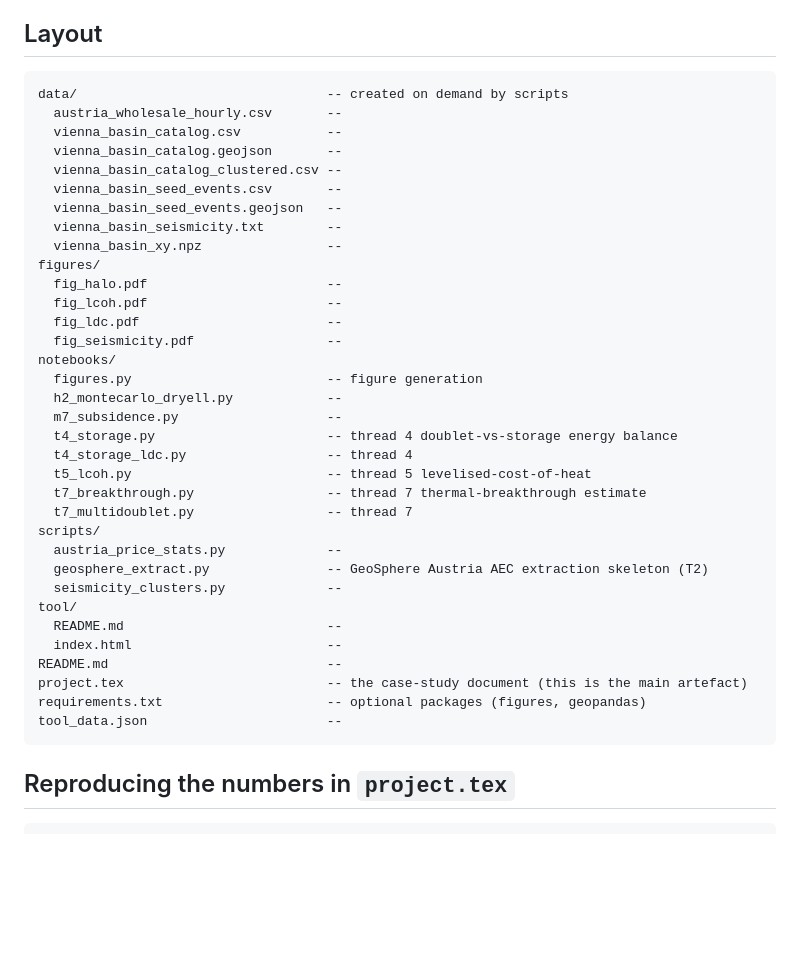
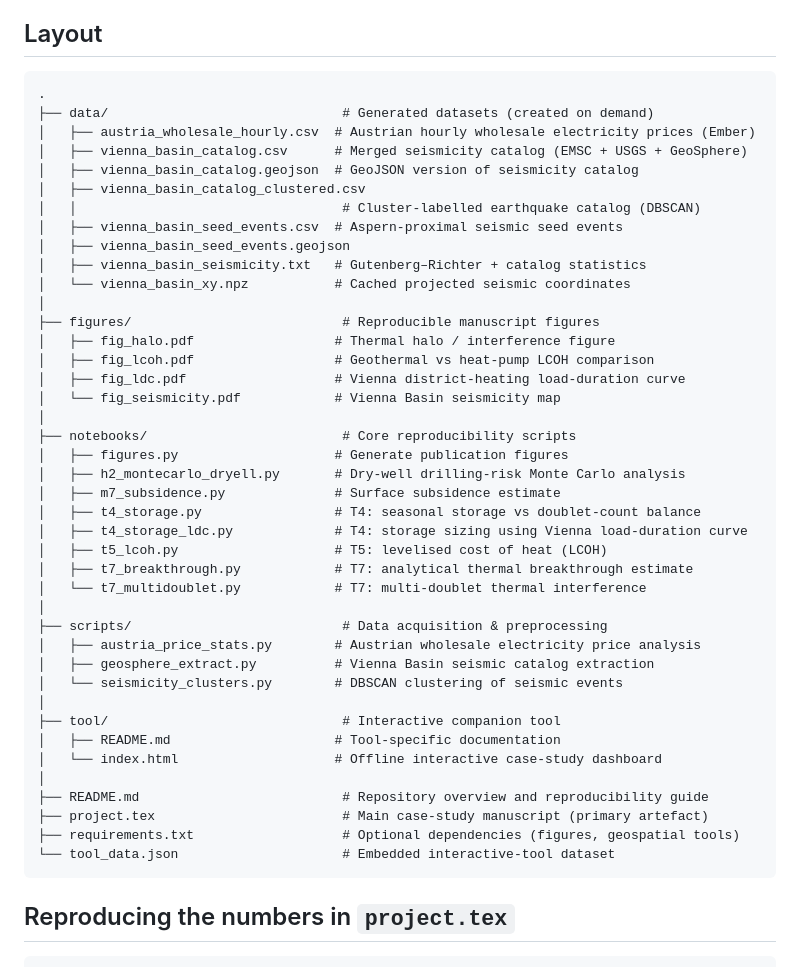
Before and after one commit to nairods/vienna-basin-geothermal-case-study, a Markdown page: README.md, the part around the change. Rendered like a GitHub page; blank space fills up the shorter version.

````diff
--- a/README.md
+++ b/README.md
@@ -7,40 +7,47 @@ no third-party packages are required for the analytical models.
 ## Layout
 
 ```
-data/                                -- created on demand by scripts
-  austria_wholesale_hourly.csv       --
-  vienna_basin_catalog.csv           --
-  vienna_basin_catalog.geojson       --
-  vienna_basin_catalog_clustered.csv --
-  vienna_basin_seed_events.csv       --
-  vienna_basin_seed_events.geojson   --
-  vienna_basin_seismicity.txt        --
-  vienna_basin_xy.npz                --
-figures/
-  fig_halo.pdf                       --
-  fig_lcoh.pdf                       --
-  fig_ldc.pdf                        --
-  fig_seismicity.pdf                 --
-notebooks/
-  figures.py                         -- figure generation
-  h2_montecarlo_dryell.py            --
-  m7_subsidence.py                   --
-  t4_storage.py                      -- thread 4 doublet-vs-storage energy balance
-  t4_storage_ldc.py                  -- thread 4
-  t5_lcoh.py                         -- thread 5 levelised-cost-of-heat
-  t7_breakthrough.py                 -- thread 7 thermal-breakthrough estimate
-  t7_multidoublet.py                 -- thread 7
-scripts/
-  austria_price_stats.py             --
-  geosphere_extract.py               -- GeoSphere Austria AEC extraction skeleton (T2)
-  seismicity_clusters.py             --
-tool/
-  README.md                          --
-  index.html                         --
-README.md                            --
-project.tex                          -- the case-study document (this is the main artefact)
-requirements.txt                     -- optional packages (figures, geopandas)
-tool_data.json                       --
+.
+├── data/                              # Generated datasets (created on demand)
+│   ├── austria_wholesale_hourly.csv  # Austrian hourly wholesale electricity prices (Ember)
+│   ├── vienna_basin_catalog.csv      # Merged seismicity catalog (EMSC + USGS + GeoSphere)
+│   ├── vienna_basin_catalog.geojson  # GeoJSON version of seismicity catalog
+│   ├── vienna_basin_catalog_clustered.csv
+│   │                                  # Cluster-labelled earthquake catalog (DBSCAN)
+│   ├── vienna_basin_seed_events.csv  # Aspern-proximal seismic seed events
+│   ├── vienna_basin_seed_events.geojson
+│   ├── vienna_basin_seismicity.txt   # Gutenberg–Richter + catalog statistics
+│   └── vienna_basin_xy.npz           # Cached projected seismic coordinates
+│
+├── figures/                           # Reproducible manuscript figures
+│   ├── fig_halo.pdf                  # Thermal halo / interference figure
+│   ├── fig_lcoh.pdf                  # Geothermal vs heat-pump LCOH comparison
+│   ├── fig_ldc.pdf                   # Vienna district-heating load-duration curve
+│   └── fig_seismicity.pdf            # Vienna Basin seismicity map
+│
+├── notebooks/                         # Core reproducibility scripts
+│   ├── figures.py                    # Generate publication figures
+│   ├── h2_montecarlo_dryell.py       # Dry-well drilling-risk Monte Carlo analysis
+│   ├── m7_subsidence.py              # Surface subsidence estimate
+│   ├── t4_storage.py                 # T4: seasonal storage vs doublet-count balance
+│   ├── t4_storage_ldc.py             # T4: storage sizing using Vienna load-duration curve
+│   ├── t5_lcoh.py                    # T5: levelised cost of heat (LCOH)
+│   ├── t7_breakthrough.py            # T7: analytical thermal breakthrough estimate
+│   └── t7_multidoublet.py            # T7: multi-doublet thermal interference
+│
+├── scripts/                           # Data acquisition & preprocessing
+│   ├── austria_price_stats.py        # Austrian wholesale electricity price analysis
+│   ├── geosphere_extract.py          # Vienna Basin seismic catalog extraction
+│   └── seismicity_clusters.py        # DBSCAN clustering of seismic events
+│
+├── tool/                              # Interactive companion tool
+│   ├── README.md                     # Tool-specific documentation
+│   └── index.html                    # Offline interactive case-study dashboard
+│
+├── README.md                          # Repository overview and reproducibility guide
+├── project.tex                        # Main case-study manuscript (primary artefact)
+├── requirements.txt                   # Optional dependencies (figures, geospatial tools)
+└── tool_data.json                     # Embedded interactive-tool dataset
 ```
 
 ## Reproducing the numbers in `project.tex`
````
